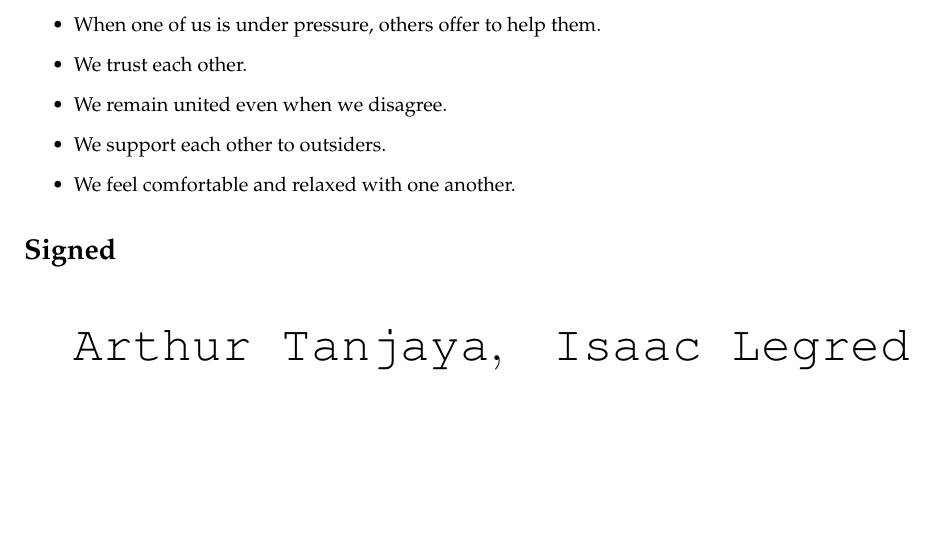
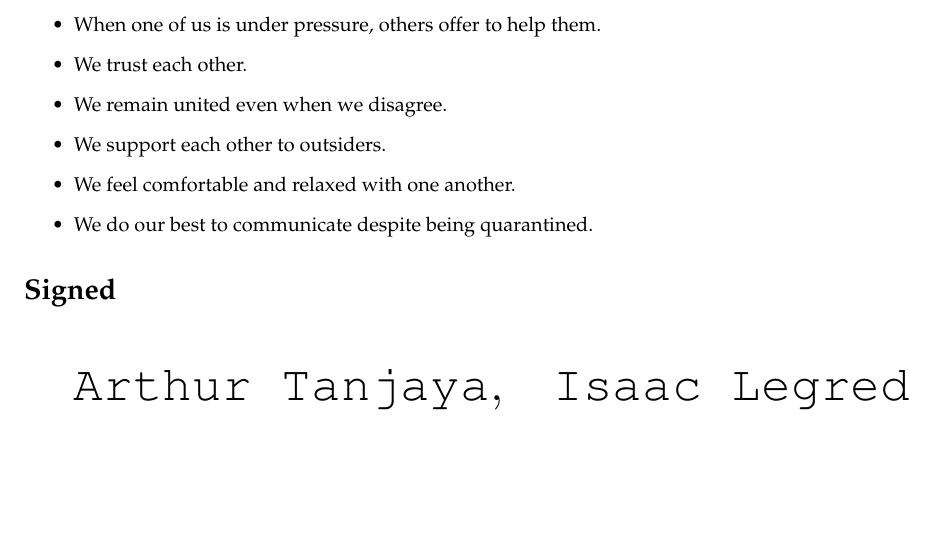
Before and after one commit to isaaclegred/CS3110Project, a LaTeX document (MS0/expectations.tex): part of the page, cut so that both start at the same text. Compiled offline with pdfLaTeX.

```diff
--- a/expectations.tex
+++ b/MS0/expectations.tex
@@ -26,6 +26,7 @@
 \item We remain united even when we disagree.
 \item We support each other to outsiders.
 \item We feel comfortable and relaxed with one another.
+\item We do our best to communicate despite being quarantined.
 \end{itemize}
 
 \section*{Signed}
```
Also changed, not shown: MS0/proposal.tex (renamed from proposal.tex), expectations.pdf (deleted), 5 other files.
